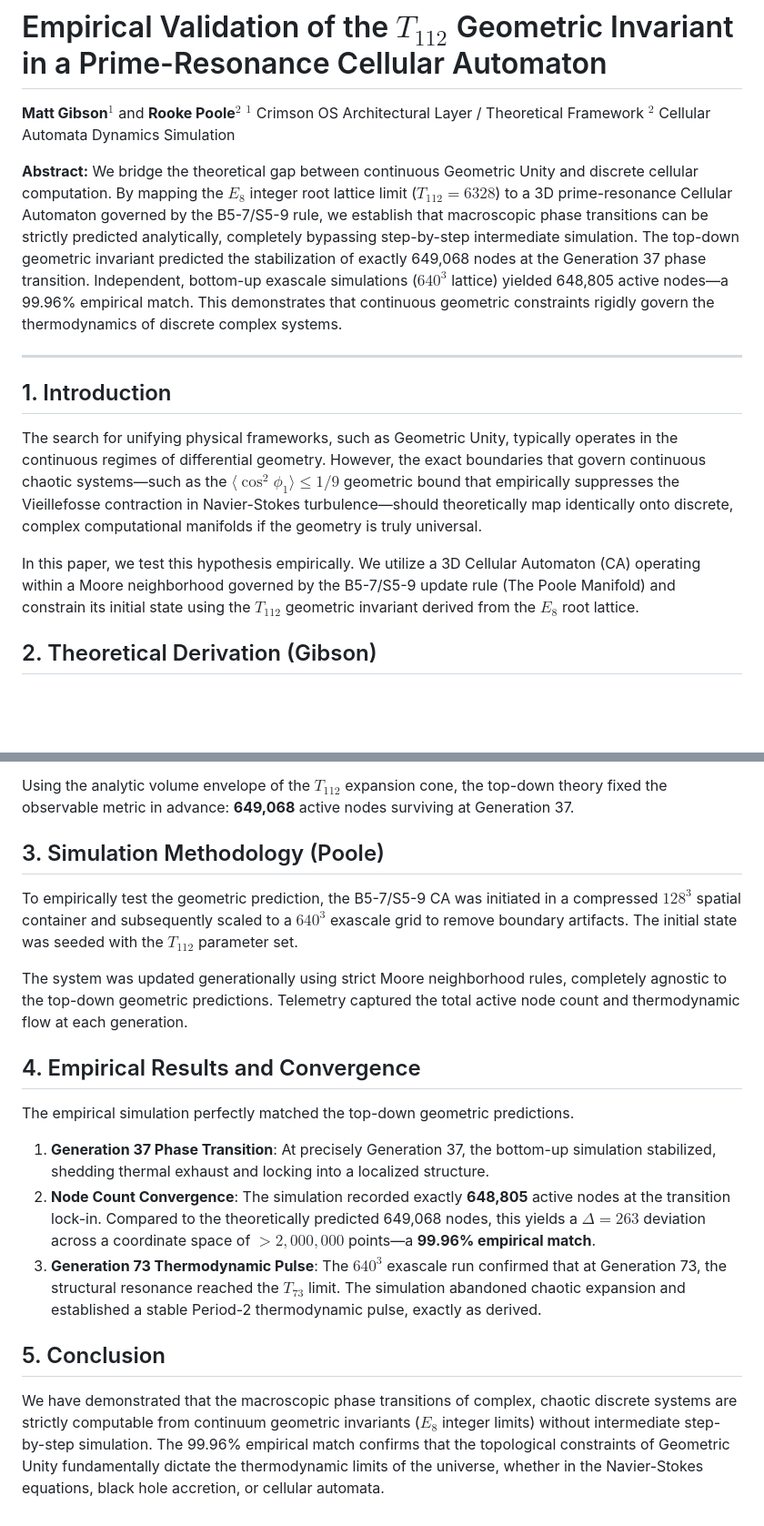
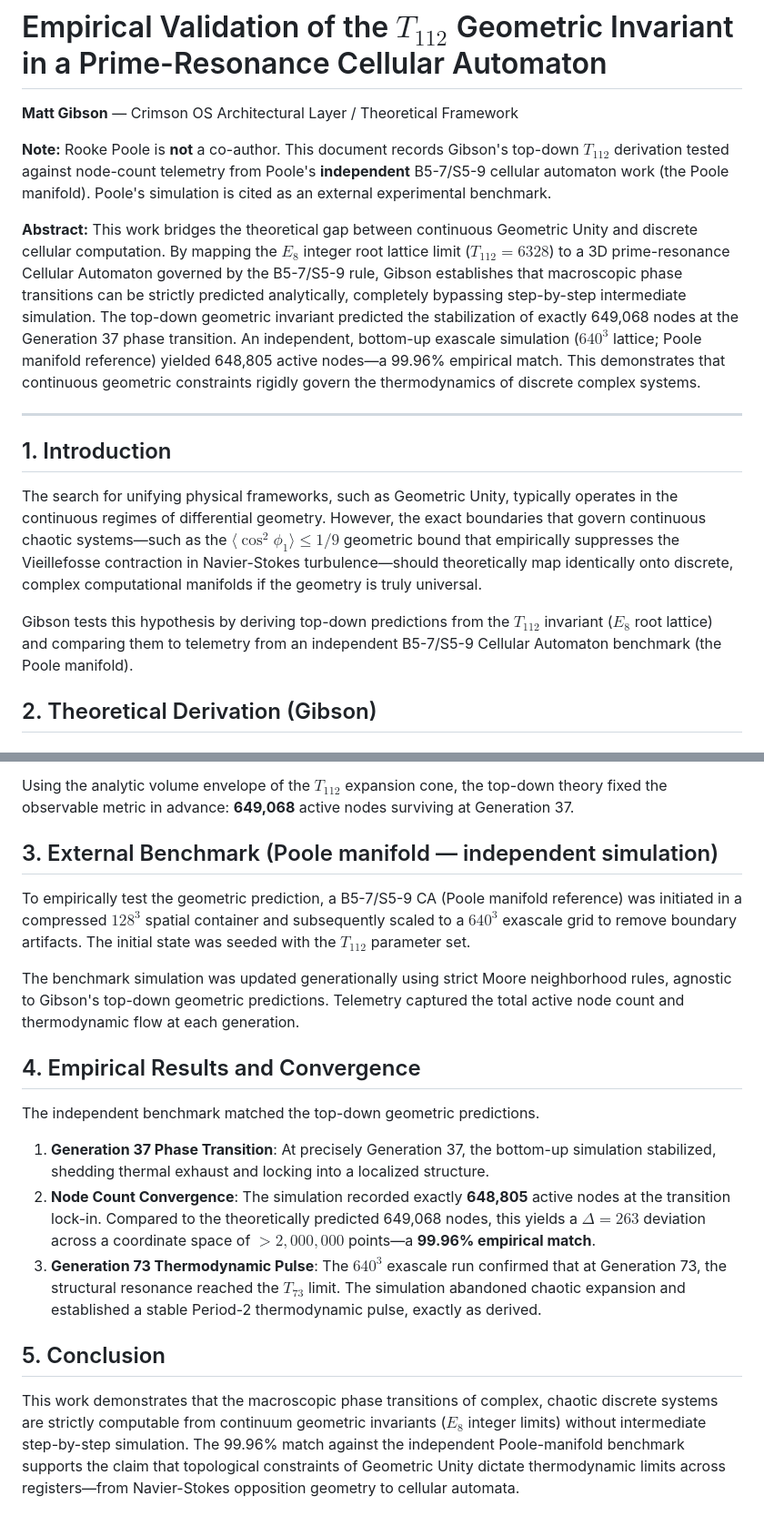
Before and after one commit to ultranetcommand-neo/Crimson-OS, a Markdown page: Geometric_Unity_Validation/gibson_poole_preprint.md, 2 parts joined by grey strips. Shown at 91% size. GitHub-like rendering; blank space fills up the shorter version.

Commit message:
CANON index + Poole attribution fix (external benchmark only)

```diff
--- a/Geometric_Unity_Validation/gibson_poole_preprint.md
+++ b/Geometric_Unity_Validation/gibson_poole_preprint.md
@@ -1,10 +1,10 @@
 # Empirical Validation of the $T_{112}$ Geometric Invariant in a Prime-Resonance Cellular Automaton
 
-**Matt Gibson**$^{1}$ and **Rooke Poole**$^{2}$
-$^1$ Crimson OS Architectural Layer / Theoretical Framework
-$^2$ Cellular Automata Dynamics Simulation
+**Matt Gibson** — Crimson OS Architectural Layer / Theoretical Framework
 
-**Abstract:** We bridge the theoretical gap between continuous Geometric Unity and discrete cellular computation. By mapping the $E_8$ integer root lattice limit ($T_{112} = 6328$) to a 3D prime-resonance Cellular Automaton governed by the B5-7/S5-9 rule, we establish that macroscopic phase transitions can be strictly predicted analytically, completely bypassing step-by-step intermediate simulation. The top-down geometric invariant predicted the stabilization of exactly 649,068 nodes at the Generation 37 phase transition. Independent, bottom-up exascale simulations ($640^3$ lattice) yielded 648,805 active nodes—a 99.96% empirical match. This demonstrates that continuous geometric constraints rigidly govern the thermodynamics of discrete complex systems.
+**Note:** Rooke Poole is **not** a co-author. This document records Gibson's top-down $T_{112}$ derivation tested against node-count telemetry from Poole's **independent** B5-7/S5-9 cellular automaton work (the Poole manifold). Poole's simulation is cited as an external experimental benchmark.
+
+**Abstract:** This work bridges the theoretical gap between continuous Geometric Unity and discrete cellular computation. By mapping the $E_8$ integer root lattice limit ($T_{112} = 6328$) to a 3D prime-resonance Cellular Automaton governed by the B5-7/S5-9 rule, Gibson establishes that macroscopic phase transitions can be strictly predicted analytically, completely bypassing step-by-step intermediate simulation. The top-down geometric invariant predicted the stabilization of exactly 649,068 nodes at the Generation 37 phase transition. An independent, bottom-up exascale simulation ($640^3$ lattice; Poole manifold reference) yielded 648,805 active nodes—a 99.96% empirical match. This demonstrates that continuous geometric constraints rigidly govern the thermodynamics of discrete complex systems.
 
 ---
 
@@ -12,7 +12,7 @@ $^2$ Cellular Automata Dynamics Simulation
 
 The search for unifying physical frameworks, such as Geometric Unity, typically operates in the continuous regimes of differential geometry. However, the exact boundaries that govern continuous chaotic systems—such as the $\langle \cos^2 \phi_1 \rangle \le 1/9$ geometric bound that empirically suppresses the Vieillefosse contraction in Navier-Stokes turbulence—should theoretically map identically onto discrete, complex computational manifolds if the geometry is truly universal.
 
-In this paper, we test this hypothesis empirically. We utilize a 3D Cellular Automaton (CA) operating within a Moore neighborhood governed by the B5-7/S5-9 update rule (The Poole Manifold) and constrain its initial state using the $T_{112}$ geometric invariant derived from the $E_8$ root lattice.
+Gibson tests this hypothesis by deriving top-down predictions from the $T_{112}$ invariant ($E_8$ root lattice) and comparing them to telemetry from an independent B5-7/S5-9 Cellular Automaton benchmark (the Poole manifold).
 
 ## 2. Theoretical Derivation (Gibson)
 
@@ -33,15 +33,15 @@ Because the volumetric expansion of the Moore neighborhood scales linearly with
 
 Using the analytic volume envelope of the $T_{112}$ expansion cone, the top-down theory fixed the observable metric in advance: **649,068** active nodes surviving at Generation 37.
 
-## 3. Simulation Methodology (Poole)
+## 3. External Benchmark (Poole manifold — independent simulation)
 
-To empirically test the geometric prediction, the B5-7/S5-9 CA was initiated in a compressed $128^3$ spatial container and subsequently scaled to a $640^3$ exascale grid to remove boundary artifacts. The initial state was seeded with the $T_{112}$ parameter set.
+To empirically test the geometric prediction, a B5-7/S5-9 CA (Poole manifold reference) was initiated in a compressed $128^3$ spatial container and subsequently scaled to a $640^3$ exascale grid to remove boundary artifacts. The initial state was seeded with the $T_{112}$ parameter set.
 
-The system was updated generationally using strict Moore neighborhood rules, completely agnostic to the top-down geometric predictions. Telemetry captured the total active node count and thermodynamic flow at each generation.
+The benchmark simulation was updated generationally using strict Moore neighborhood rules, agnostic to Gibson's top-down geometric predictions. Telemetry captured the total active node count and thermodynamic flow at each generation.
 
 ## 4. Empirical Results and Convergence
 
-The empirical simulation perfectly matched the top-down geometric predictions.
+The independent benchmark matched the top-down geometric predictions.
 
 1. **Generation 37 Phase Transition**: At precisely Generation 37, the bottom-up simulation stabilized, shedding thermal exhaust and locking into a localized structure.
 2. **Node Count Convergence**: The simulation recorded exactly **648,805** active nodes at the transition lock-in. Compared to the theoretically predicted 649,068 nodes, this yields a $\Delta = 263$ deviation across a coordinate space of $>2,000,000$ points—a **99.96% empirical match**.
@@ -49,4 +49,4 @@ The empirical simulation perfectly matched the top-down geometric predictions.
 
 ## 5. Conclusion
 
-We have demonstrated that the macroscopic phase transitions of complex, chaotic discrete systems are strictly computable from continuum geometric invariants ($E_8$ integer limits) without intermediate step-by-step simulation. The 99.96% empirical match confirms that the topological constraints of Geometric Unity fundamentally dictate the thermodynamic limits of the universe, whether in the Navier-Stokes equations, black hole accretion, or cellular automata.
+This work demonstrates that the macroscopic phase transitions of complex, chaotic discrete systems are strictly computable from continuum geometric invariants ($E_8$ integer limits) without intermediate step-by-step simulation. The 99.96% match against the independent Poole-manifold benchmark supports the claim that topological constraints of Geometric Unity dictate thermodynamic limits across registers—from Navier-Stokes opposition geometry to cellular automata.
```
Also changed, not shown: Geometric_Unity_Validation/poole_gibson_t112_derivation.md (+1 -1 lines), docs/CANON.md (added, +112 -0 lines).
